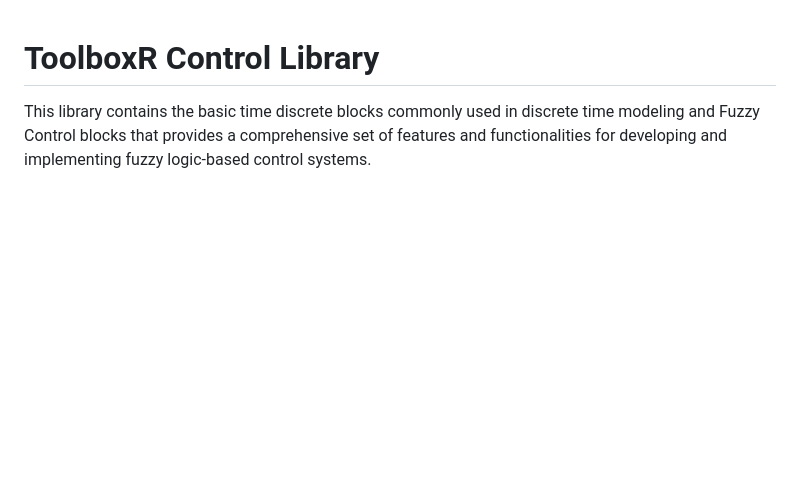
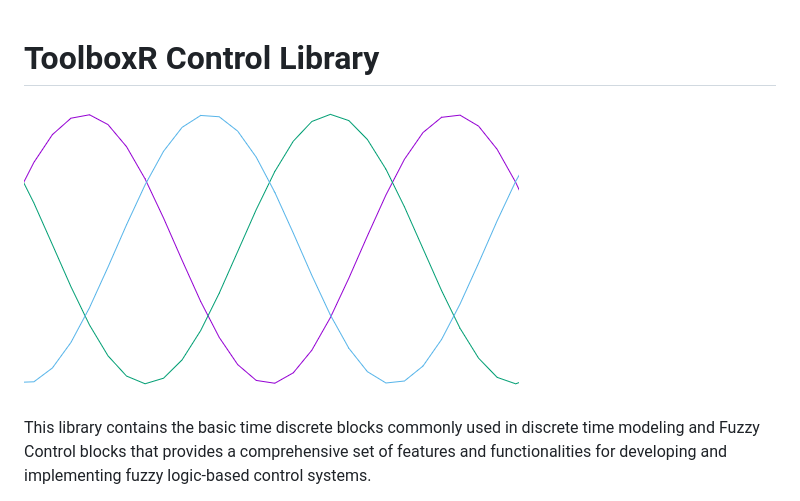
Before and after one commit to borisRadonic/ToolboxR, a Markdown page: README.md, the part around the change. Rendered like a GitHub page; blank space fills up the shorter version.

```diff
--- a/README.md
+++ b/README.md
@@ -1,4 +1,7 @@
 # ToolboxR Control Library
+
+
+![](https://github.com/borisRadonic/ToolboxR/blob/master/3p.png)
 
 This library contains the basic time discrete blocks commonly used in discrete time modeling and Fuzzy Control blocks that provides a comprehensive set of features and functionalities for developing and implementing fuzzy logic-based control systems.
 
```
